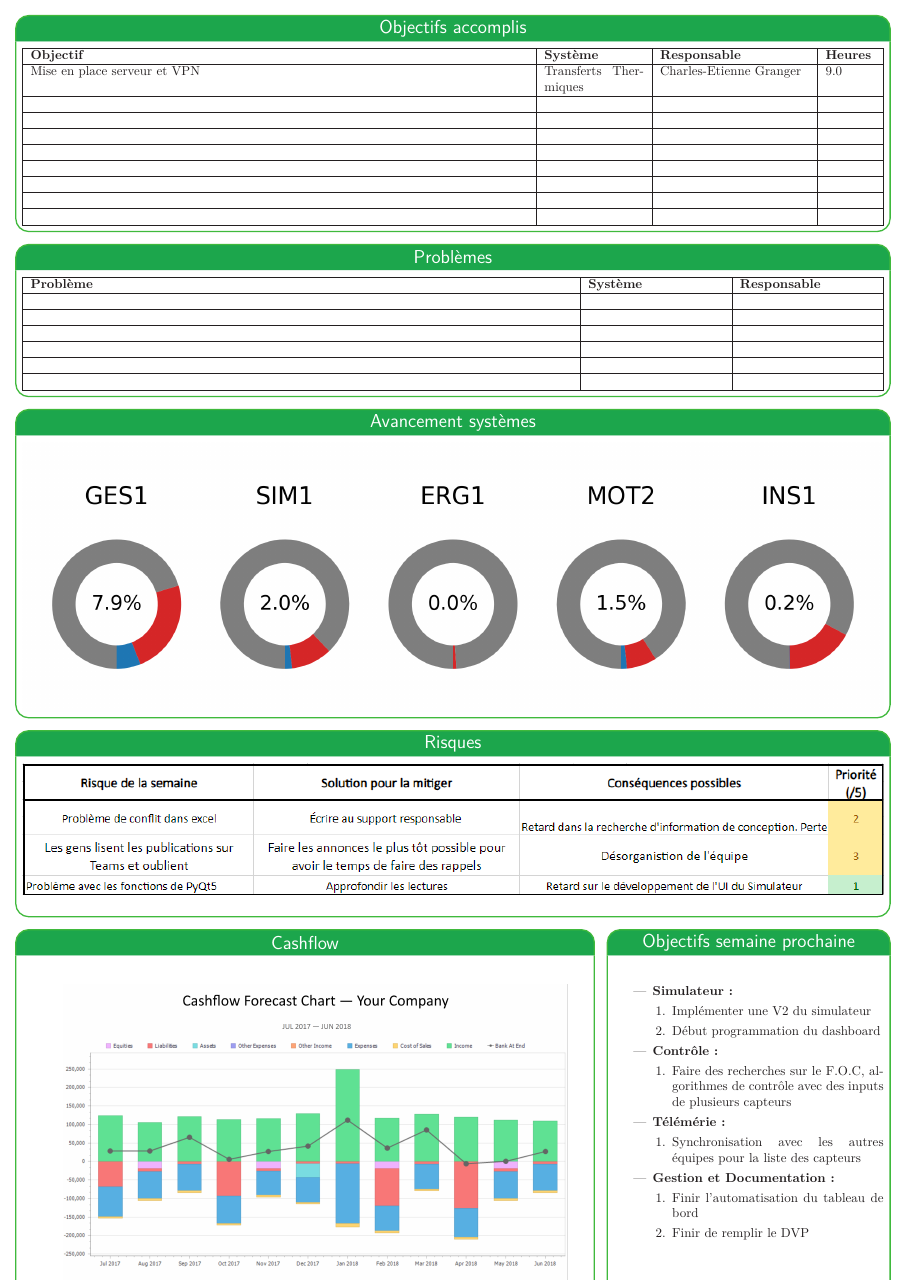
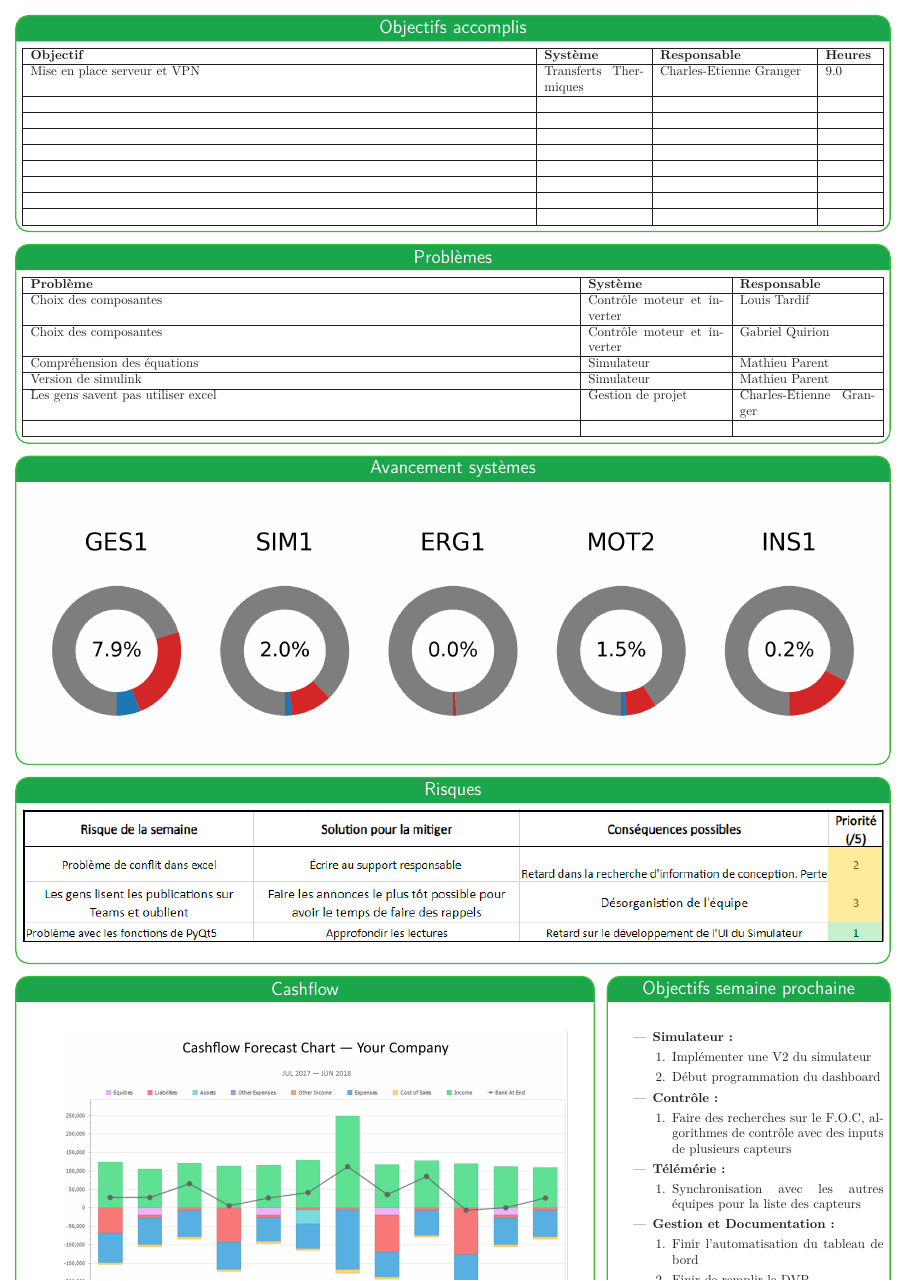
Before and after one commit to bergalexandre/Dashboard---Informatique, a LaTeX poster (poster.tex, which reads tableauDeProblemes.tex): page 2 of 2. Compiled offline with LuaLaTeX.

Commit message:
Création du template semaine11

```diff
--- a/tableauDeProblemes.tex
+++ b/tableauDeProblemes.tex
@@ -6,10 +6,10 @@
   }
     \hline
     \textbf{Problème} & \textbf{Système} & \textbf{Responsable} \\\hline
-      &   &   \\\hline
-      &   &   \\\hline
-      &   &   \\\hline
-      &   &   \\\hline
-      &   &   \\\hline
+    Choix des composantes & Contrôle moteur et inverter & Louis Tardif \\\hline
+    Choix des composantes & Contrôle moteur et inverter & Gabriel Quirion \\\hline
+    Compréhension des équations & Simulateur & Mathieu Parent \\\hline
+    Version de simulink & Simulateur & Mathieu Parent \\\hline
+    Les gens savent pas utiliser excel & Gestion de projet & Charles-Etienne Granger \\\hline
       &   &   \\\hline
   \end{tabularx}
```
